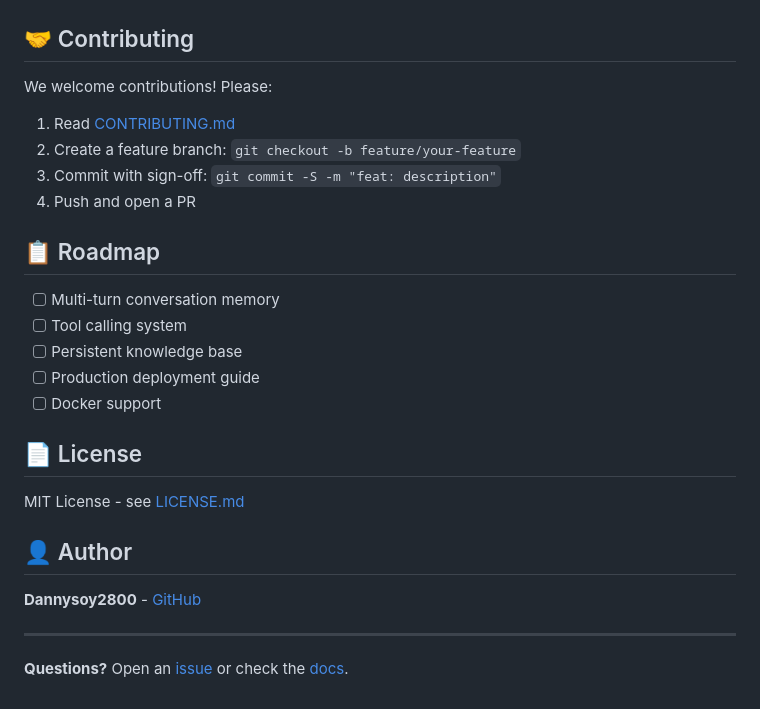
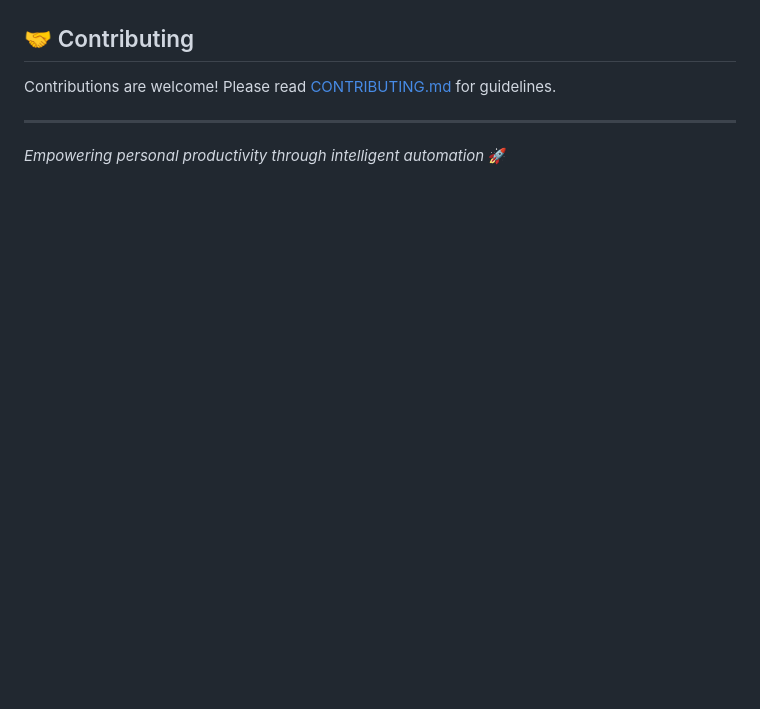
Before and after one commit to Dannysoy2800/danny-ai-os, a Markdown page: README.md, the part around one of its changes. Drawn GitHub-style; blank space fills up the shorter version.

```diff
--- a/README.md
+++ b/README.md
@@ -125,29 +101,6 @@ See [requirements.txt](requirements.txt) for full list.
 
 ## 🤝 Contributing
-
-We welcome contributions! Please:
-
-1. Read [CONTRIBUTING.md](CONTRIBUTING.md)
-2. Create a feature branch: `git checkout -b feature/your-feature`
-3. Commit with sign-off: `git commit -S -m "feat: description"`
-4. Push and open a PR
-
-## 📋 Roadmap
-
-- [ ] Multi-turn conversation memory
-- [ ] Tool calling system
-- [ ] Persistent knowledge base
-- [ ] Production deployment guide
-- [ ] Docker support
-
-## 📄 License
-
-MIT License - see [LICENSE.md](LICENSE.md)
-
-## 👤 Author
-
-**Dannysoy2800** - [GitHub](https://github.com/Dannysoy2800)
+Contributions are welcome! Please read [CONTRIBUTING.md](CONTRIBUTING.md) for guidelines.
 
 ---
-
-**Questions?** Open an [issue](https://github.com/Dannysoy2800/danny-ai-os/issues) or check the [docs](docs/).
+*Empowering personal productivity through intelligent automation* 🚀
```
Also changed, not shown: other parts of README.md (+73 -97 lines).
